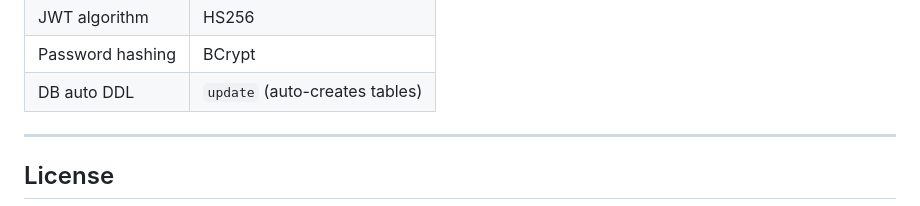
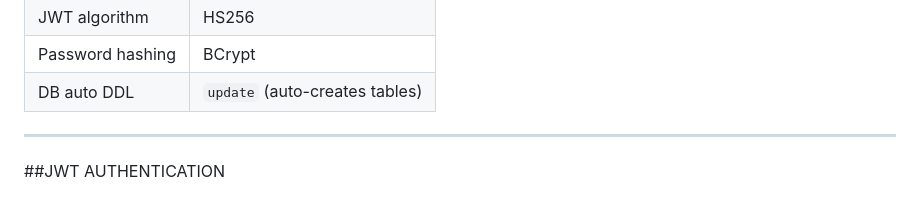
Before and after one commit to suhas152/financial-dashboard, a Markdown page: README.md, the part around one of its changes. Rendered like a GitHub page.

```diff
--- a/README.md
+++ b/README.md
@@ -271,5 +272,5 @@ Frontend starts on `http://localhost:5173`
 
 ---
 
-## License
+##JWT AUTHENTICATION
 
```
Also changed, not shown: other parts of README.md (+22 -1 lines).
